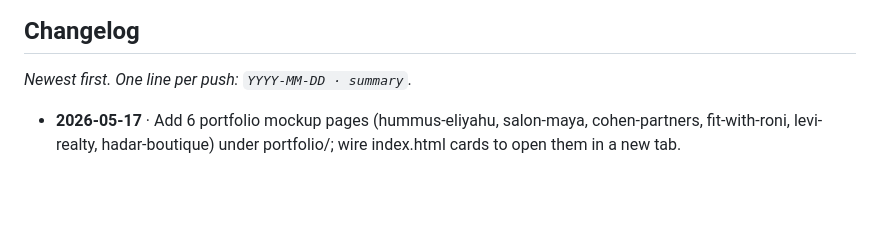
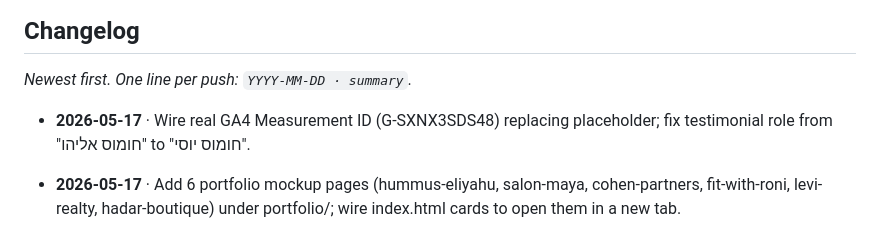
Before and after one commit to kifsy/HomeSiteKifsy, a Markdown page: CLAUDE.md, the part around the change. Rendered like a GitHub page; blank space fills up the shorter version.

Commit message:
Update changelog: GA4 ID and testimonial fix
Co-Authored-By: Claude Sonnet 4.6 <noreply@anthropic.com>

```diff
--- a/CLAUDE.md
+++ b/CLAUDE.md
@@ -127,6 +127,8 @@ When adding new components: include keyboard support, `aria-label` for icon butt
 
 _Newest first. One line per push: `YYYY-MM-DD · summary`._
 
+- **2026-05-17** · Wire real GA4 Measurement ID (G-SXNX3SDS48) replacing placeholder; fix testimonial role from "חומוס אליהו" to "חומוס יוסי".
+
 - **2026-05-17** · Add 6 portfolio mockup pages (hummus-eliyahu, salon-maya, cohen-partners, fit-with-roni, levi-realty, hadar-boutique) under portfolio/; wire index.html cards to open them in a new tab.
 - **2026-05-17** · Add contact.html with Formspree form, two team contacts (Doron/Ron), business hours; wire all index.html contact links to the new page.
 - **2026-05-17** · Update hero subtitle copy: new bilingual text emphasizing AI, modern design, and fast launch.
```
